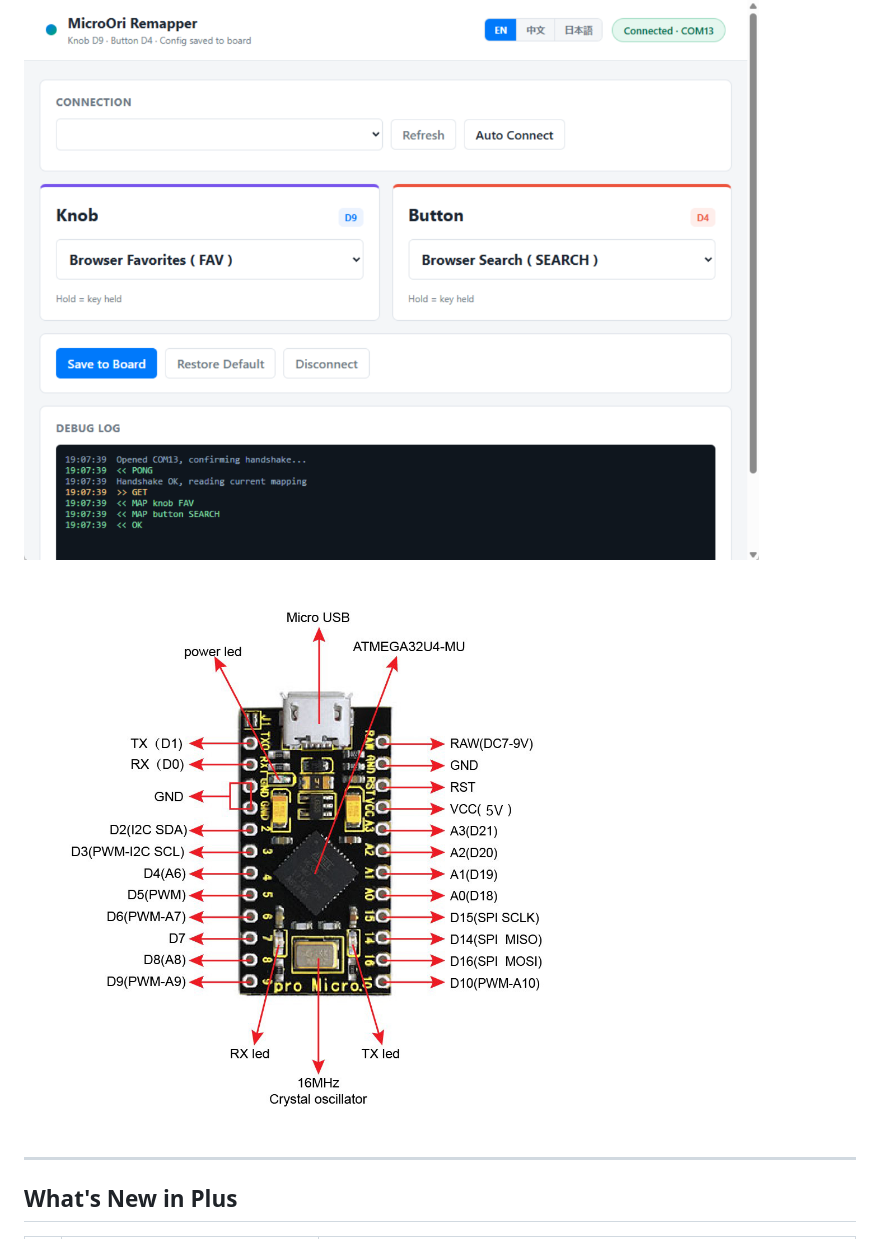
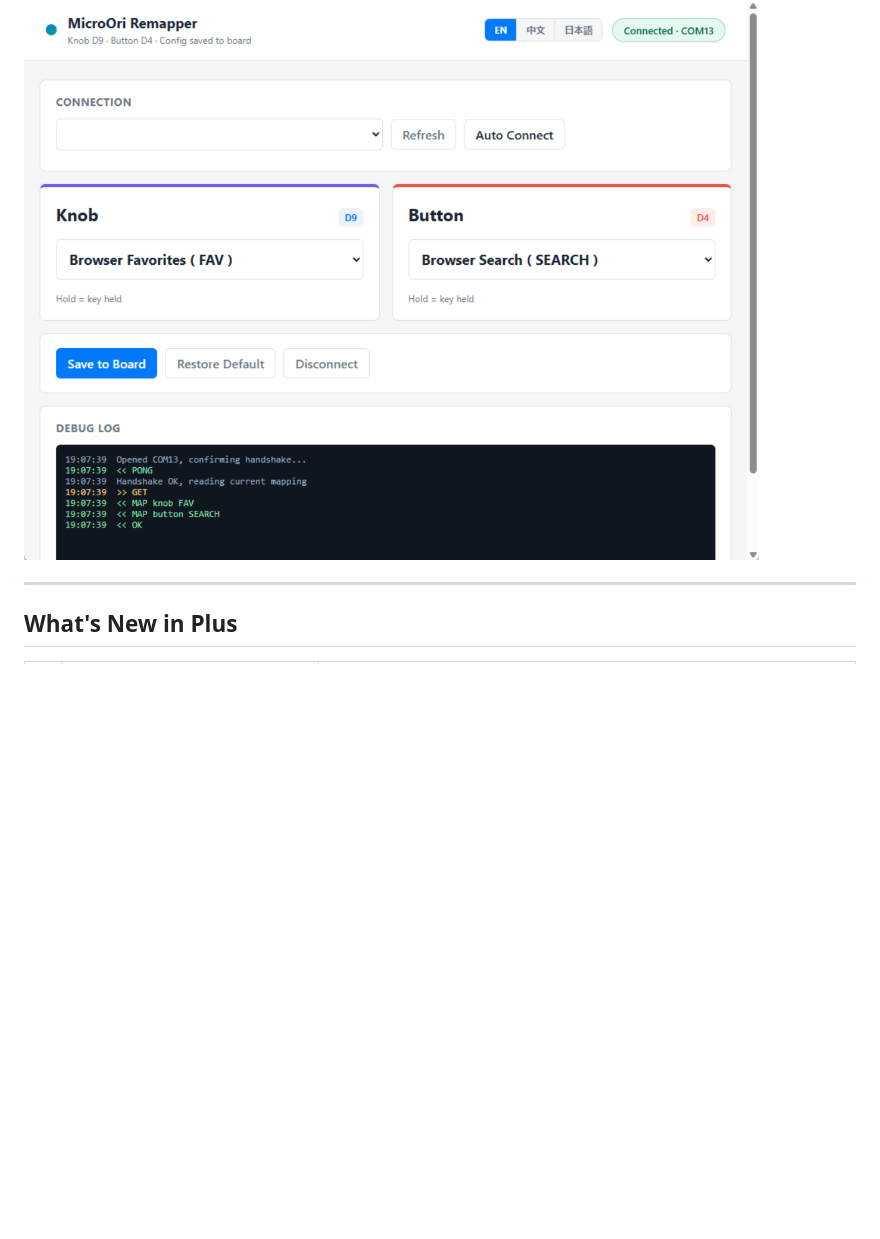
Before and after one commit to lixibi/safebutton, a Markdown page: README.md, the part around the change. Drawn GitHub-style; blank space fills up the shorter version.

```diff
--- a/README.md
+++ b/README.md
@@ -48,7 +48,7 @@ AutoHotkey required at runtime.
 
 ![Host Software](docs/host-screenshot.png)
 
-![Hardware Photo](docs/hardware.jpg)
+
 
 ---
 
```
